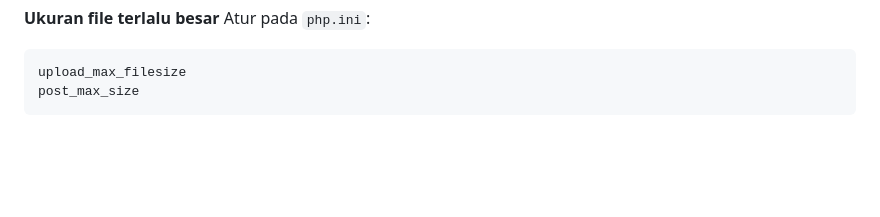
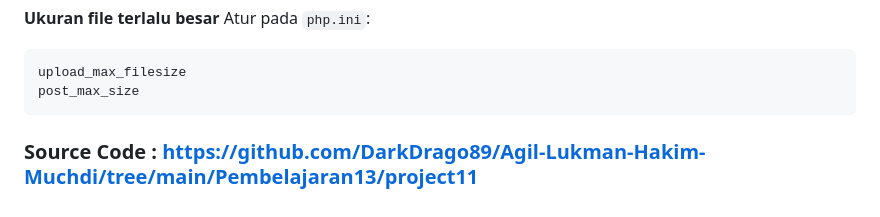
Before and after one commit to DarkDrago89/Agil-Lukman-Hakim-Muchdi, a Markdown page: Pembelajaran13/Readme.md, the part around the change. Drawn GitHub-style; blank space fills up the shorter version.

````diff
--- a/Pembelajaran13/Readme.md
+++ b/Pembelajaran13/Readme.md
@@ -243,3 +243,5 @@ Atur pada `php.ini`:
 upload_max_filesize
 post_max_size
 ```
+
+### Source Code : [https://github.com/DarkDrago89/Agil-Lukman-Hakim-Muchdi/tree/main/Pembelajaran13/project11](https://github.com/DarkDrago89/Agil-Lukman-Hakim-Muchdi/tree/main/Pembelajaran13/project11)
````
